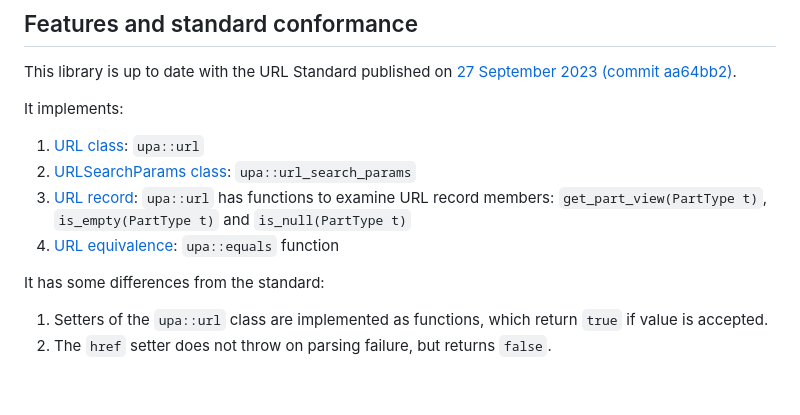
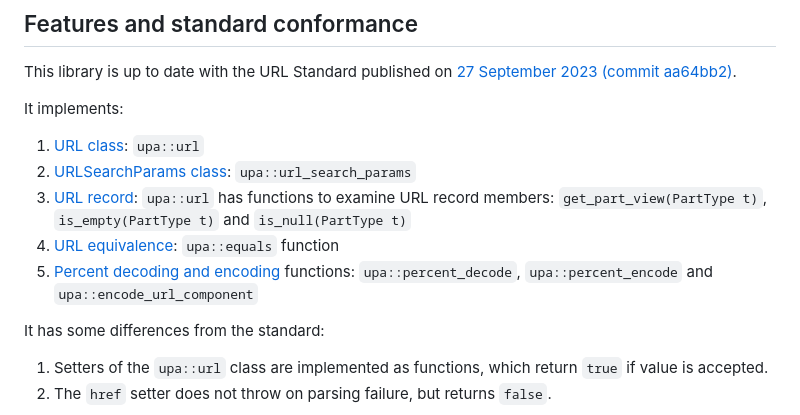
Before and after one commit to upa-url/upa, a Markdown page: README.md, the part around the change. Rendered like a GitHub page; blank space fills up the shorter version.

Commit message:
Mention percent encoding/decoding functions in README.md

```diff
--- a/README.md
+++ b/README.md
@@ -14,6 +14,7 @@ It implements:
 2. [URLSearchParams class](https://url.spec.whatwg.org/#interface-urlsearchparams): `upa::url_search_params`
 3. [URL record](https://url.spec.whatwg.org/#concept-url): `upa::url` has functions to examine URL record members: `get_part_view(PartType t)`, `is_empty(PartType t)` and `is_null(PartType t)`
 4. [URL equivalence](https://url.spec.whatwg.org/#url-equivalence): `upa::equals` function
+5. [Percent decoding and encoding](https://url.spec.whatwg.org/#percent-encoded-bytes) functions: `upa::percent_decode`, `upa::percent_encode` and `upa::encode_url_component`
 
 It has some differences from the standard:
 1. Setters of the `upa::url` class are implemented as functions, which return `true` if value is accepted.
```
